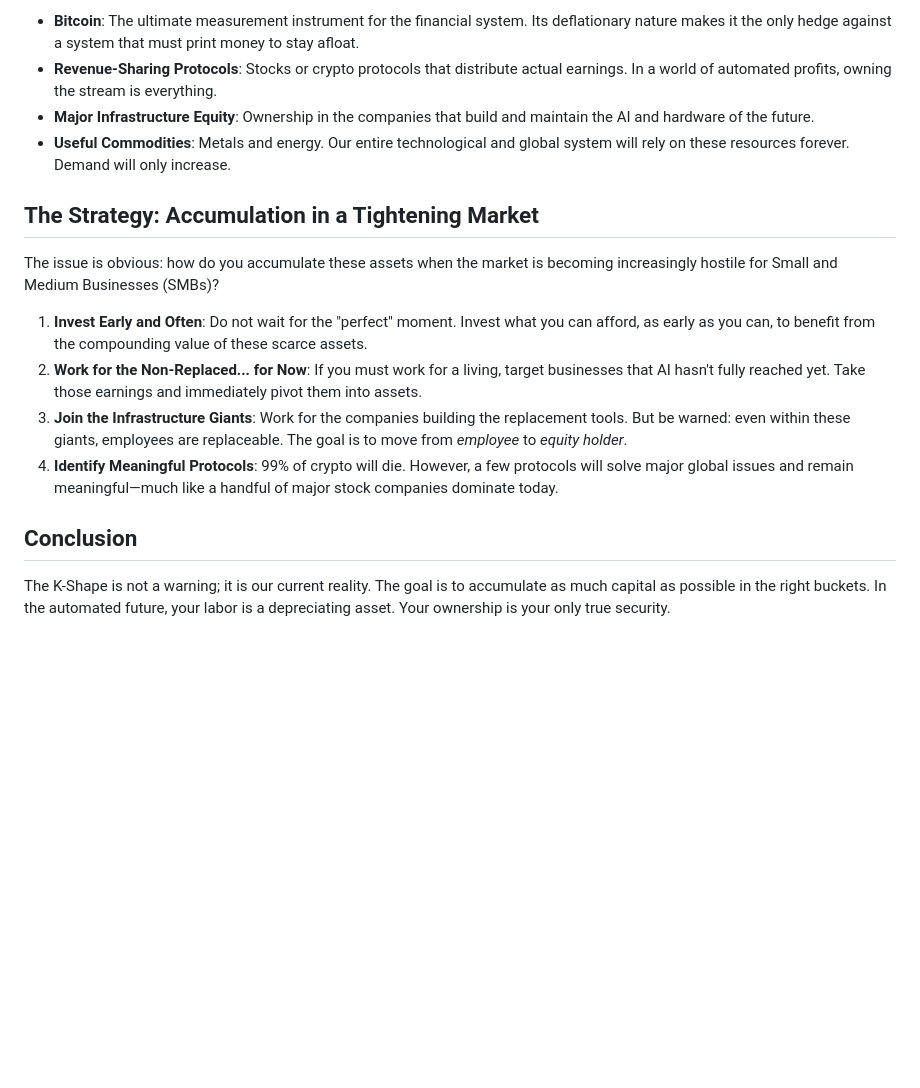
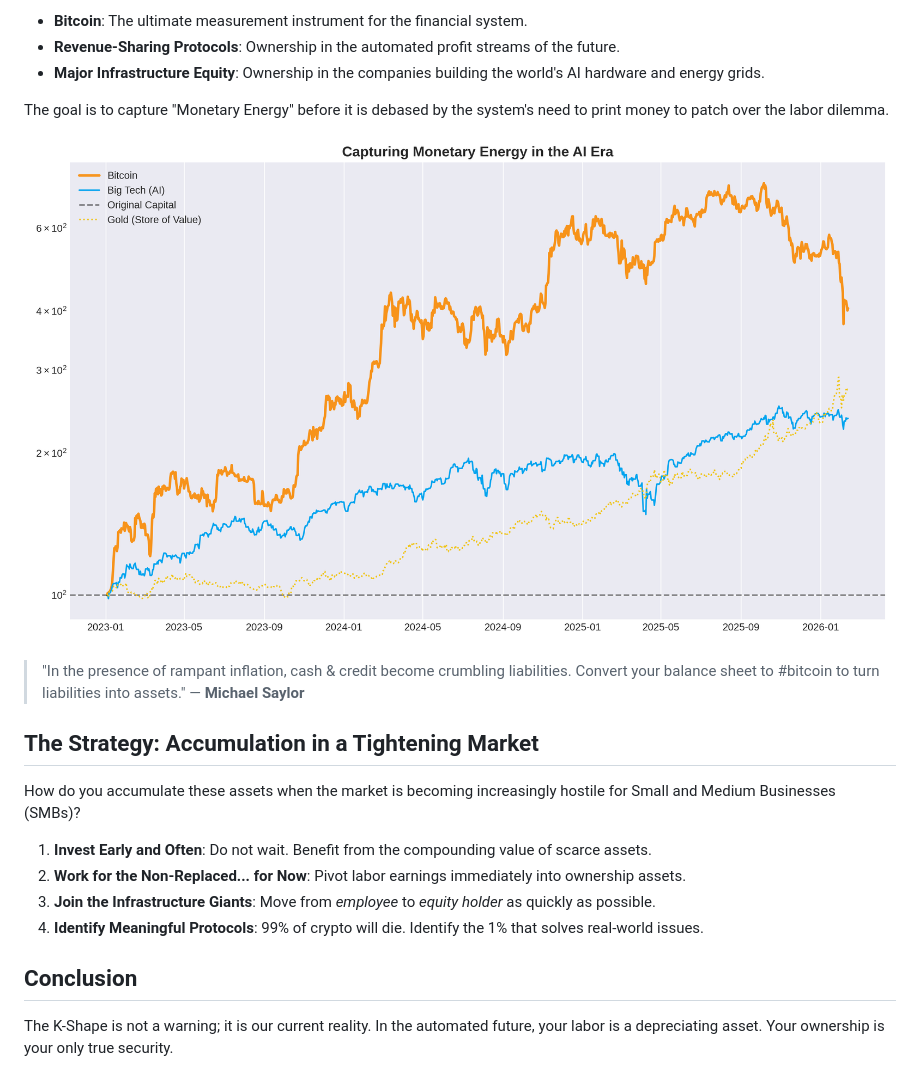
Before and after one commit to christonomous/MacroAnalytics, a Markdown page: KShapedSurvival/ARTICLE.md, the part around the change printed below. GitHub-like rendering; pictures changed too: KShapedSurvival/assets/monetary_energy.png (added); blank space fills up the shorter version.

```diff
--- a/KShapedSurvival/ARTICLE.md
+++ b/KShapedSurvival/ARTICLE.md
@@ -18,18 +30,24 @@ To survive and thrive, you must own pieces of the infrastructure of the future.
 
-*   **Bitcoin**: The ultimate measurement instrument for the financial system. Its deflationary nature makes it the only hedge against a system that must print money to stay afloat.
-*   **Revenue-Sharing Protocols**: Stocks or crypto protocols that distribute actual earnings. In a world of automated profits, owning the stream is everything.
-*   **Major Infrastructure Equity**: Ownership in the companies that build and maintain the AI and hardware of the future.
-*   **Useful Commodities**: Metals and energy. Our entire technological and global system will rely on these resources forever. Demand will only increase.
+*   **Bitcoin**: The ultimate measurement instrument for the financial system.
+*   **Revenue-Sharing Protocols**: Ownership in the automated profit streams of the future.
+*   **Major Infrastructure Equity**: Ownership in the companies building the world's AI hardware and energy grids.
+
+The goal is to capture "Monetary Energy" before it is debased by the system's need to print money to patch over the labor dilemma.
+
+![Capturing Monetary Energy](assets/monetary_energy.png)
+
+> "In the presence of rampant inflation, cash & credit become crumbling liabilities. Convert your balance sheet to #bitcoin to turn liabilities into assets."
+> — **Michael Saylor**
 
 ## The Strategy: Accumulation in a Tightening Market
 
-The issue is obvious: how do you accumulate these assets when the market is becoming increasingly hostile for Small and Medium Businesses (SMBs)?
+How do you accumulate these assets when the market is becoming increasingly hostile for Small and Medium Businesses (SMBs)?
 
-1.  **Invest Early and Often**: Do not wait for the "perfect" moment. Invest what you can afford, as early as you can, to benefit from the compounding value of these scarce assets.
-2.  **Work for the Non-Replaced... for Now**: If you must work for a living, target businesses that AI hasn't fully reached yet. Take those earnings and immediately pivot them into assets.
-3.  **Join the Infrastructure Giants**: Work for the companies building the replacement tools. But be warned: even within these giants, employees are replaceable. The goal is to move from *employee* to *equity holder*.
-4.  **Identify Meaningful Protocols**: 99% of crypto will die. However, a few protocols will solve major global issues and remain meaningful—much like a handful of major stock companies dominate today.
+1.  **Invest Early and Often**: Do not wait. Benefit from the compounding value of scarce assets.
+2.  **Work for the Non-Replaced... for Now**: Pivot labor earnings immediately into ownership assets.
+3.  **Join the Infrastructure Giants**: Move from *employee* to *equity holder* as quickly as possible.
+4.  **Identify Meaningful Protocols**: 99% of crypto will die. Identify the 1% that solves real-world issues.
 
 ## Conclusion
 
-The K-Shape is not a warning; it is our current reality. The goal is to accumulate as much capital as possible in the right buckets. In the automated future, your labor is a depreciating asset. Your ownership is your only true security.
+The K-Shape is not a warning; it is our current reality. In the automated future, your labor is a depreciating asset. Your ownership is your only true security.
```
Also changed, not shown: other parts of KShapedSurvival/ARTICLE.md (+15 -3 lines), KShapedSurvival/assets/asset_divergence.png, KShapedSurvival/assets/saas_trap.png (added), 1 other file.
